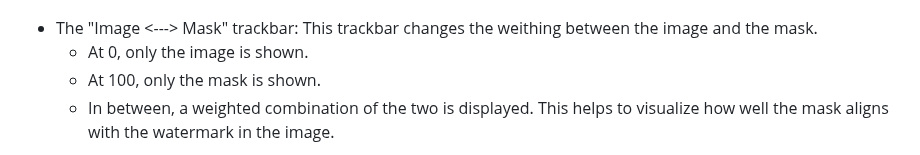
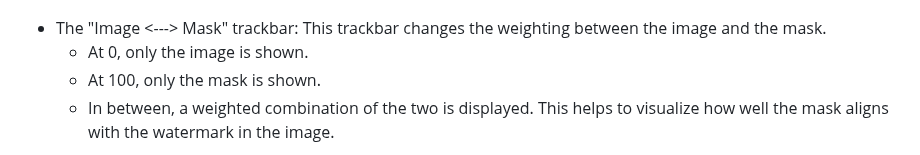
Before and after one commit to banatibalazs/pdf-watermark-remover, a Markdown page: README.md, the part around the change. Drawn GitHub-style.

Commit message:
docs: update README

```diff
--- a/README.md
+++ b/README.md
@@ -19,7 +19,7 @@ A Python application for removing watermarks from PDF files using mask-based ima
     <img src='gifs/median_image_high.png' width='32%' />
 </p>
 
-- The "Image <---> Mask" trackbar: This trackbar changes the weithing between the image and the mask.
+- The "Image <---> Mask" trackbar: This trackbar changes the weighting between the image and the mask.
     - At 0, only the image is shown.
     - At 100, only the mask is shown.
     - In between, a weighted combination of the two is displayed. This helps to visualize how well the mask aligns with the watermark in the image.
```
